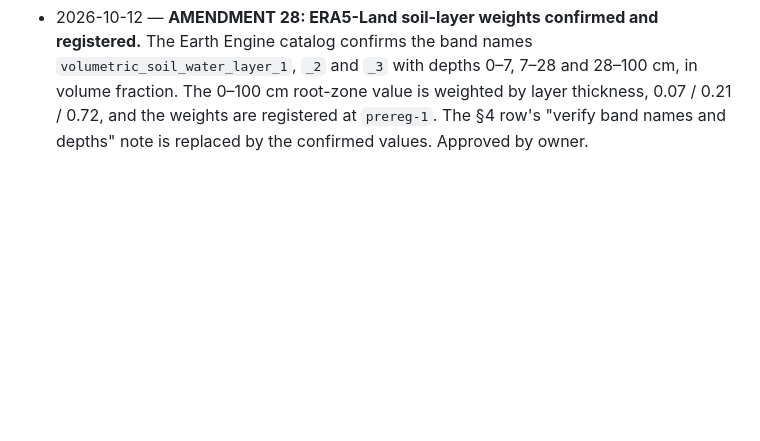
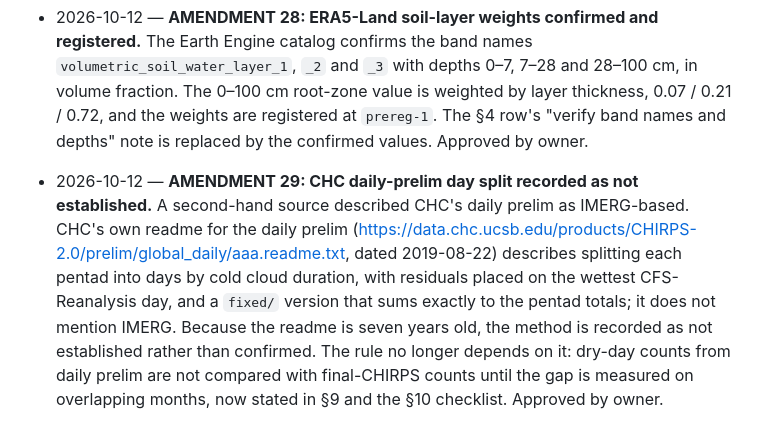
Before and after one commit to Austin-Krawczyk/brazil-arabica-index, a Markdown page: SPEC_CHANGELOG.md, the part around the change. GitHub-like rendering; blank space fills up the shorter version.

Commit message:
Amendment 29: CHC daily-prelim day split recorded as not established
CHC's 2019 readme describes CCD-based disaggregation with CFS-R residual
placement and does not mention IMERG; recorded as not established. Dry-
day counts from daily prelim are not compared with final CHIRPS until
the gap is measured on overlapping months, stated in §9 and §10.

Co-Authored-By: Claude Opus 5.5 <noreply@anthropic.com>

```diff
--- a/SPEC_CHANGELOG.md
+++ b/SPEC_CHANGELOG.md
@@ -417,3 +417,13 @@ Every change to scope, dated, with the reason. Newest at the bottom.
   depths 0–7, 7–28 and 28–100 cm, in volume fraction. The 0–100 cm root-zone value is weighted by
   layer thickness, 0.07 / 0.21 / 0.72, and the weights are registered at `prereg-1`. The §4 row's
   "verify band names and depths" note is replaced by the confirmed values. Approved by owner.
+
+- 2026-10-12 — **AMENDMENT 29: CHC daily-prelim day split recorded as not established.** A
+  second-hand source described CHC's daily prelim as IMERG-based. CHC's own readme for the daily
+  prelim (https://data.chc.ucsb.edu/products/CHIRPS-2.0/prelim/global_daily/aaa.readme.txt, dated
+  2019-08-22) describes splitting each pentad into days by cold cloud duration, with residuals
+  placed on the wettest CFS-Reanalysis day, and a `fixed/` version that sums exactly to the pentad
+  totals; it does not mention IMERG. Because the readme is seven years old, the method is recorded
+  as not established rather than confirmed. The rule no longer depends on it: dry-day counts from
+  daily prelim are not compared with final-CHIRPS counts until the gap is measured on overlapping
+  months, now stated in §9 and the §10 checklist. Approved by owner.
```
Also changed, not shown: CLAUDE.md (+3 -2 lines).
